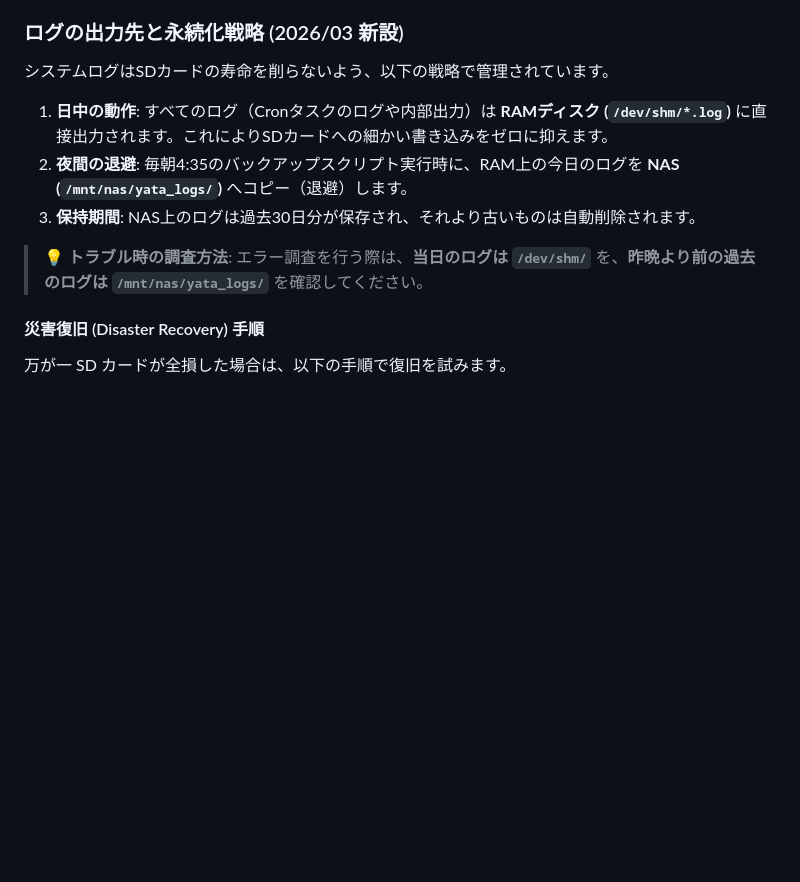
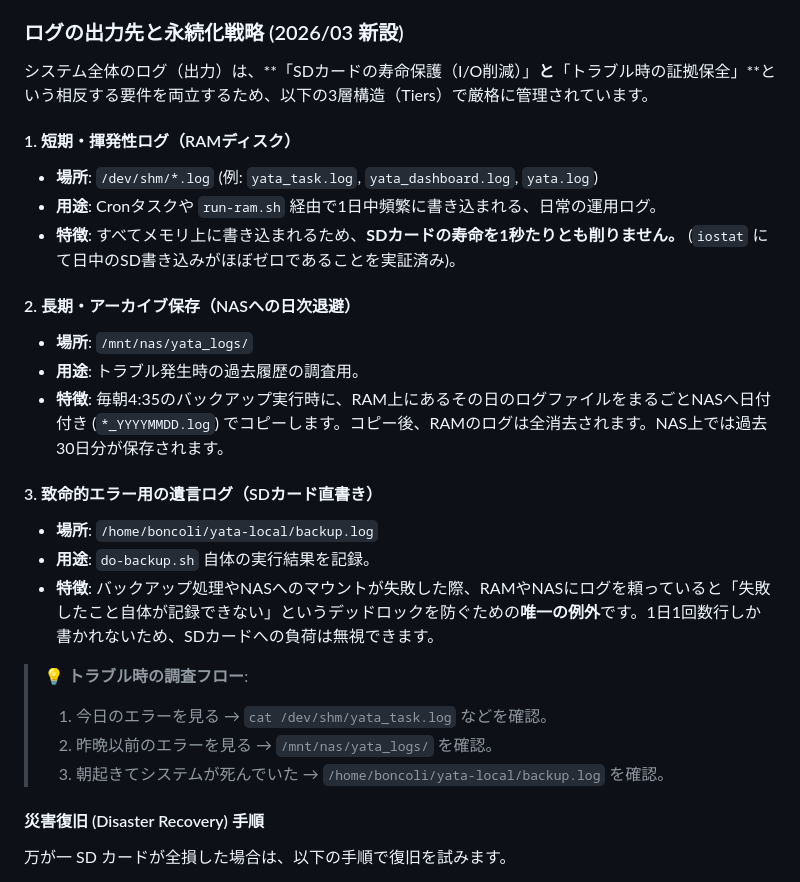
Before and after one commit to Boncoli/YATA-GAS, a Markdown page: PROJECT_GUIDE.md, the part around the change. GitHub-like rendering; blank space fills up the shorter version.

Commit message:
docs: ログの出力先と永続化戦略(RAM/NAS/SDの3層構造)の詳細を明記

```diff
--- a/PROJECT_GUIDE.md
+++ b/PROJECT_GUIDE.md
@@ -104,12 +104,27 @@ SDカードの故障に備え、毎日 04:35 に NAS への包括的なバック
     *   **復旧情報**: `package_list.txt` (インストール済パッケージ), `crontab_last.txt` (cron設定)。
 
 ### ログの出力先と永続化戦略 (2026/03 新設)
-システムログはSDカードの寿命を削らないよう、以下の戦略で管理されています。
-1. **日中の動作**: すべてのログ（Cronタスクのログや内部出力）は **RAMディスク (`/dev/shm/*.log`)** に直接出力されます。これによりSDカードへの細かい書き込みをゼロに抑えます。
-2. **夜間の退避**: 毎朝4:35のバックアップスクリプト実行時に、RAM上の今日のログを **NAS (`/mnt/nas/yata_logs/`)** へコピー（退避）します。
-3. **保持期間**: NAS上のログは過去30日分が保存され、それより古いものは自動削除されます。
-> 💡 **トラブル時の調査方法**:
-> エラー調査を行う際は、**当日のログは `/dev/shm/`** を、**昨晩より前の過去のログは `/mnt/nas/yata_logs/`** を確認してください。
+システム全体のログ（出力）は、**「SDカードの寿命保護（I/O削減）」**と**「トラブル時の証拠保全」**という相反する要件を両立するため、以下の3層構造（Tiers）で厳格に管理されています。
+
+#### 1. 短期・揮発性ログ（RAMディスク）
+*   **場所**: `/dev/shm/*.log` (例: `yata_task.log`, `yata_dashboard.log`, `yata.log`)
+*   **用途**: Cronタスクや `run-ram.sh` 経由で1日中頻繁に書き込まれる、日常の運用ログ。
+*   **特徴**: すべてメモリ上に書き込まれるため、**SDカードの寿命を1秒たりとも削りません。** (`iostat` にて日中のSD書き込みがほぼゼロであることを実証済み)。
+
+#### 2. 長期・アーカイブ保存（NASへの日次退避）
+*   **場所**: `/mnt/nas/yata_logs/`
+*   **用途**: トラブル発生時の過去履歴の調査用。
+*   **特徴**: 毎朝4:35のバックアップ実行時に、RAM上にあるその日のログファイルをまるごとNASへ日付付き (`*_YYYYMMDD.log`) でコピーします。コピー後、RAMのログは全消去されます。NAS上では過去30日分が保存されます。
+
+#### 3. 致命的エラー用の遺言ログ（SDカード直書き）
+*   **場所**: `/home/boncoli/yata-local/backup.log`
+*   **用途**: `do-backup.sh` 自体の実行結果を記録。
+*   **特徴**: バックアップ処理やNASへのマウントが失敗した際、RAMやNASにログを頼っていると「失敗したこと自体が記録できない」というデッドロックを防ぐための**唯一の例外**です。1日1回数行しか書かれないため、SDカードへの負荷は無視できます。
+
+> 💡 **トラブル時の調査フロー**:
+> 1. 今日のエラーを見る → `cat /dev/shm/yata_task.log` などを確認。
+> 2. 昨晩以前のエラーを見る → `/mnt/nas/yata_logs/` を確認。
+> 3. 朝起きてシステムが死んでいた → `/home/boncoli/yata-local/backup.log` を確認。
 
 #### 災害復旧 (Disaster Recovery) 手順
 万が一 SD カードが全損した場合は、以下の手順で復旧を試みます。
```
